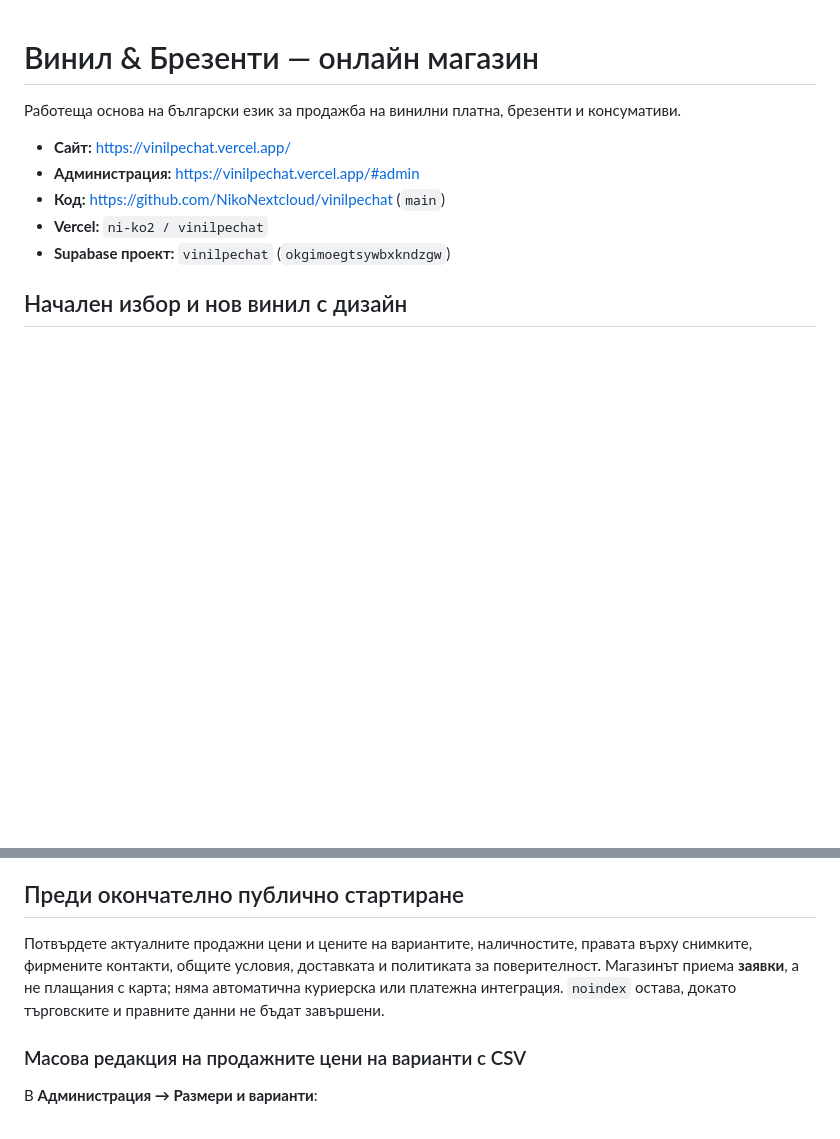
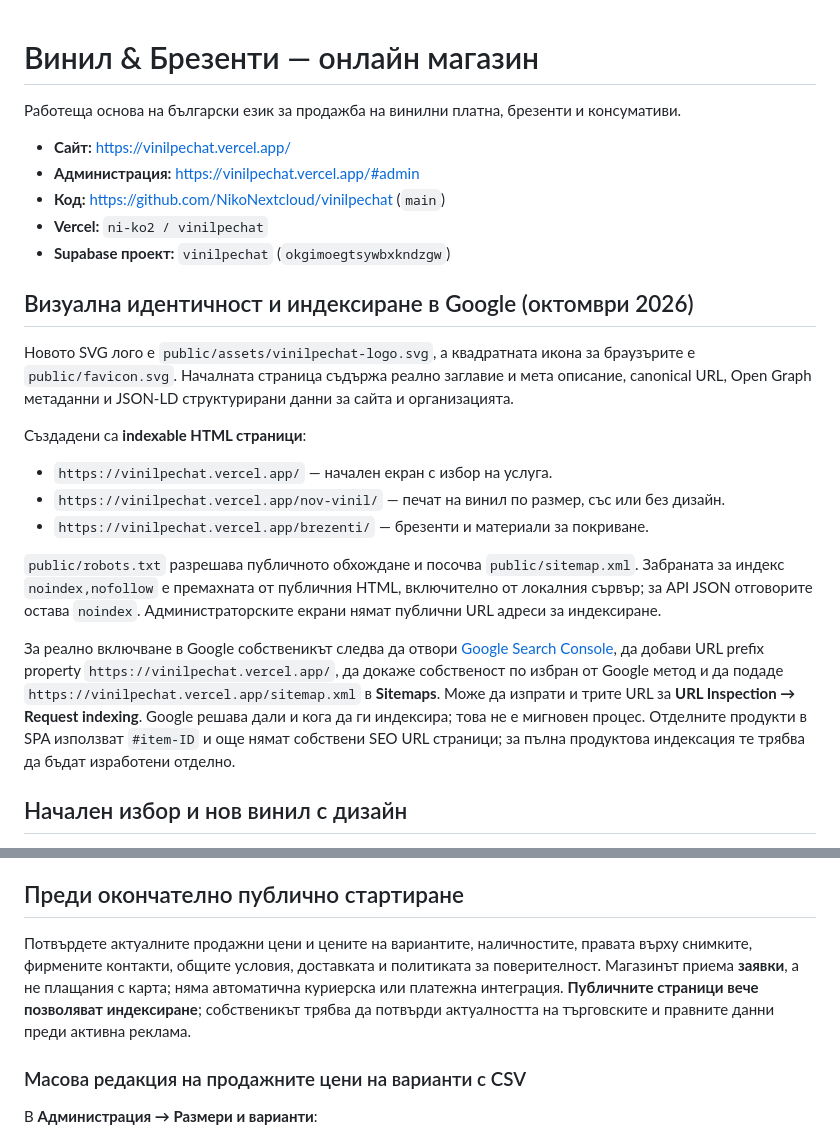
Before and after one commit to NikoNextcloud/vinilpechat, a Markdown page: README.md, 2 parts joined by grey strips. Drawn GitHub-style; blank space fills up the shorter version.

Commit message:
Document new brand identity, public Google SEO pages and Search Console verification steps

```diff
--- a/README.md
+++ b/README.md
@@ -7,6 +7,19 @@
 - **Код:** https://github.com/NikoNextcloud/vinilpechat (`main`)
 - **Vercel:** `ni-ko2 / vinilpechat`
 - **Supabase проект:** `vinilpechat` (`okgimoegtsywbxkndzgw`)
+
+## Визуална идентичност и индексиране в Google (октомври 2026)
+
+Новото SVG лого е `public/assets/vinilpechat-logo.svg`, а квадратната икона за браузърите е `public/favicon.svg`. Началната страница съдържа реално заглавие и мета описание, canonical URL, Open Graph метаданни и JSON-LD структурирани данни за сайта и организацията.
+
+Създадени са **indexable HTML страници**:
+- `https://vinilpechat.vercel.app/` — начален екран с избор на услуга.
+- `https://vinilpechat.vercel.app/nov-vinil/` — печат на винил по размер, със или без дизайн.
+- `https://vinilpechat.vercel.app/brezenti/` — брезенти и материали за покриване.
+
+`public/robots.txt` разрешава публичното обхождане и посочва `public/sitemap.xml`. Забраната за индекс `noindex,nofollow` е премахната от публичния HTML, включително от локалния сървър; за API JSON отговорите остава `noindex`. Администраторските екрани нямат публични URL адреси за индексиране.
+
+За реално включване в Google собственикът следва да отвори [Google Search Console](https://search.google.com/search-console/), да добави URL prefix property `https://vinilpechat.vercel.app/`, да докаже собственост по избран от Google метод и да подаде `https://vinilpechat.vercel.app/sitemap.xml` в **Sitemaps**. Може да изпрати и трите URL за **URL Inspection → Request indexing**. Google решава дали и кога да ги индексира; това не е мигновен процес. Отделните продукти в SPA използват `#item-ID` и още нямат собствени SEO URL страници; за пълна продуктова индексация те трябва да бъдат изработени отделно.
 
 ## Начален избор и нов винил с дизайн
 
@@ -98,7 +111,7 @@ Supabase схемата е в `supabase/migrations/`, първоначалнит
 
 ## Преди окончателно публично стартиране
 
-Потвърдете актуалните продажни цени и цените на вариантите, наличностите, правата върху снимките, фирмените контакти, общите условия, доставката и политиката за поверителност. Магазинът приема **заявки**, а не плащания с карта; няма автоматична куриерска или платежна интеграция. `noindex` остава, докато търговските и правните данни не бъдат завършени.
+Потвърдете актуалните продажни цени и цените на вариантите, наличностите, правата върху снимките, фирмените контакти, общите условия, доставката и политиката за поверителност. Магазинът приема **заявки**, а не плащания с карта; няма автоматична куриерска или платежна интеграция. **Публичните страници вече позволяват индексиране**; собственикът трябва да потвърди актуалността на търговските и правните данни преди активна реклама.
 
 ### Масова редакция на продажните цени на варианти с CSV
 
```
